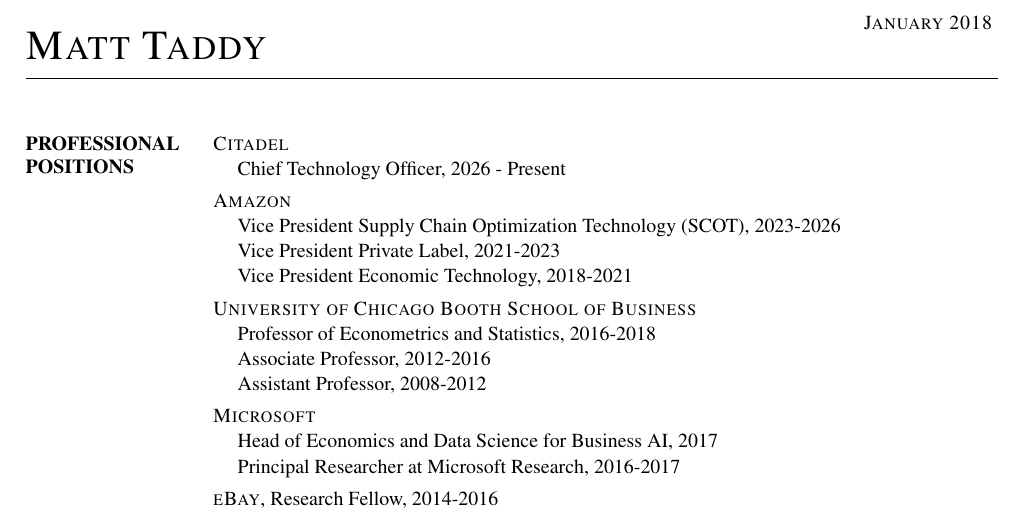
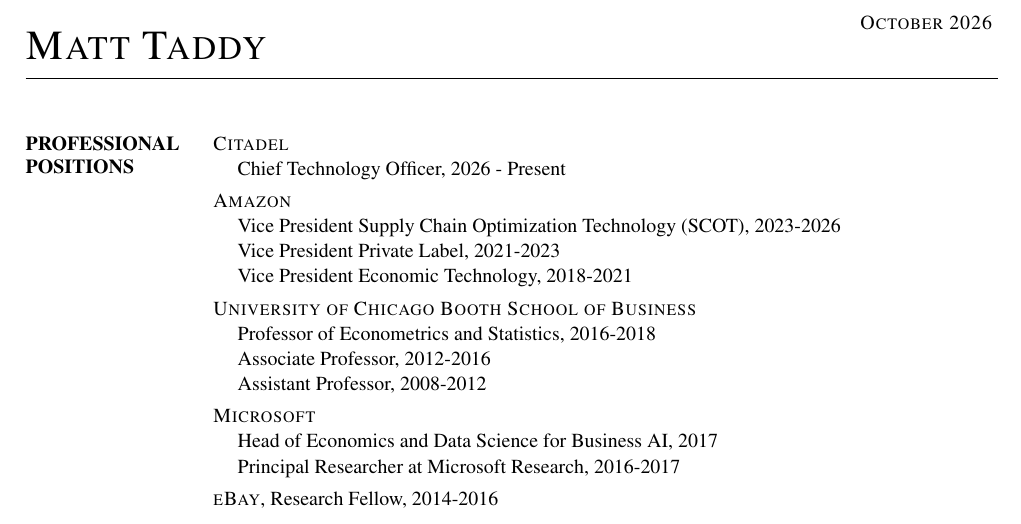
Before and after one commit to TaddyLab/taddylab.github.io, a LaTeX CV (vita/cv.tex): part of the page, cut at the place of the change. Compiled offline with pdfLaTeX.

Commit message:
Update CV date to October 2026
Co-Authored-By: Claude Opus 5.5 <noreply@anthropic.com>

```diff
--- a/vita/cv.tex
+++ b/vita/cv.tex
@@ -7,7 +7,7 @@
 \textheight=10in
 
 \begin{document}
-\hfill {\sc January 2018}
+\hfill {\sc October 2026}
 \name{\huge \sc
 {Matt Taddy} \vspace*{.1in}}
 
```
Also changed, not shown: vita/cv.pdf.
